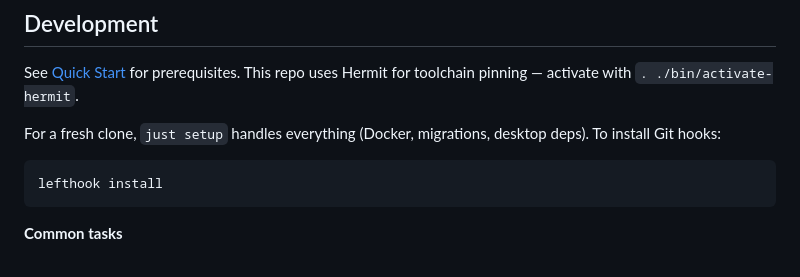
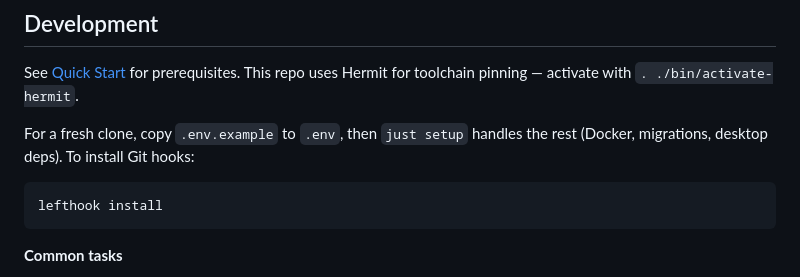
Before and after one commit to block/sprout, a Markdown page: README.md, the part around the change. GitHub-like rendering.

Commit message:
Update Development section to mention manual .env copy step
The Development section said `just setup` handles "everything" but now
that .env copy is a manual step, this was misleading. Clarify that users
should copy .env.example first, then just setup handles the rest.

Co-Authored-By: Claude Opus 4.6 <noreply@anthropic.com>

````diff
--- a/README.md
+++ b/README.md
@@ -235,7 +235,7 @@ automatically via the MCP protocol — see [AGENTS.md](AGENTS.md) for integratio
 
 See [Quick Start](#quick-start) for prerequisites. This repo uses Hermit for toolchain pinning — activate with `. ./bin/activate-hermit`.
 
-For a fresh clone, `just setup` handles everything (Docker, migrations, desktop deps).
+For a fresh clone, copy `.env.example` to `.env`, then `just setup` handles the rest (Docker, migrations, desktop deps).
 To install Git hooks:
 
 ```bash
````
